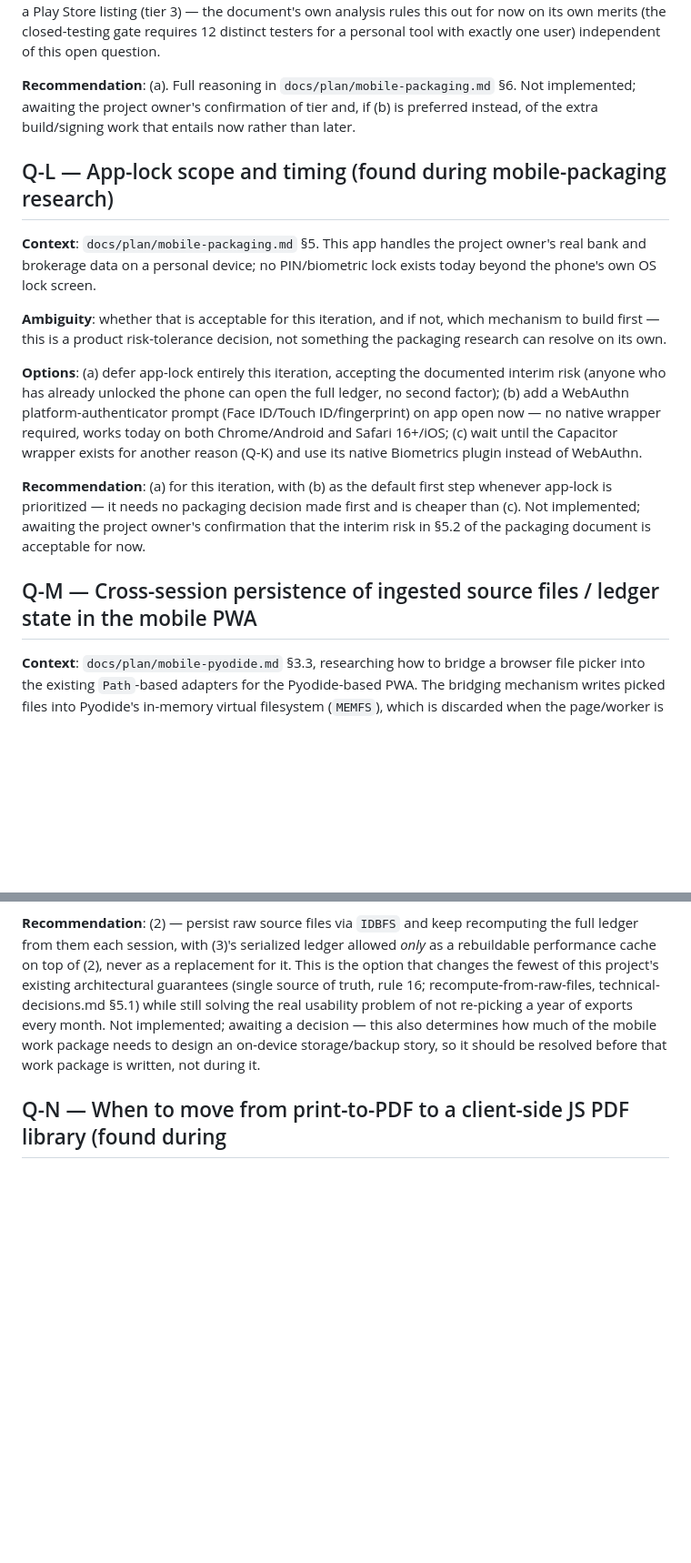
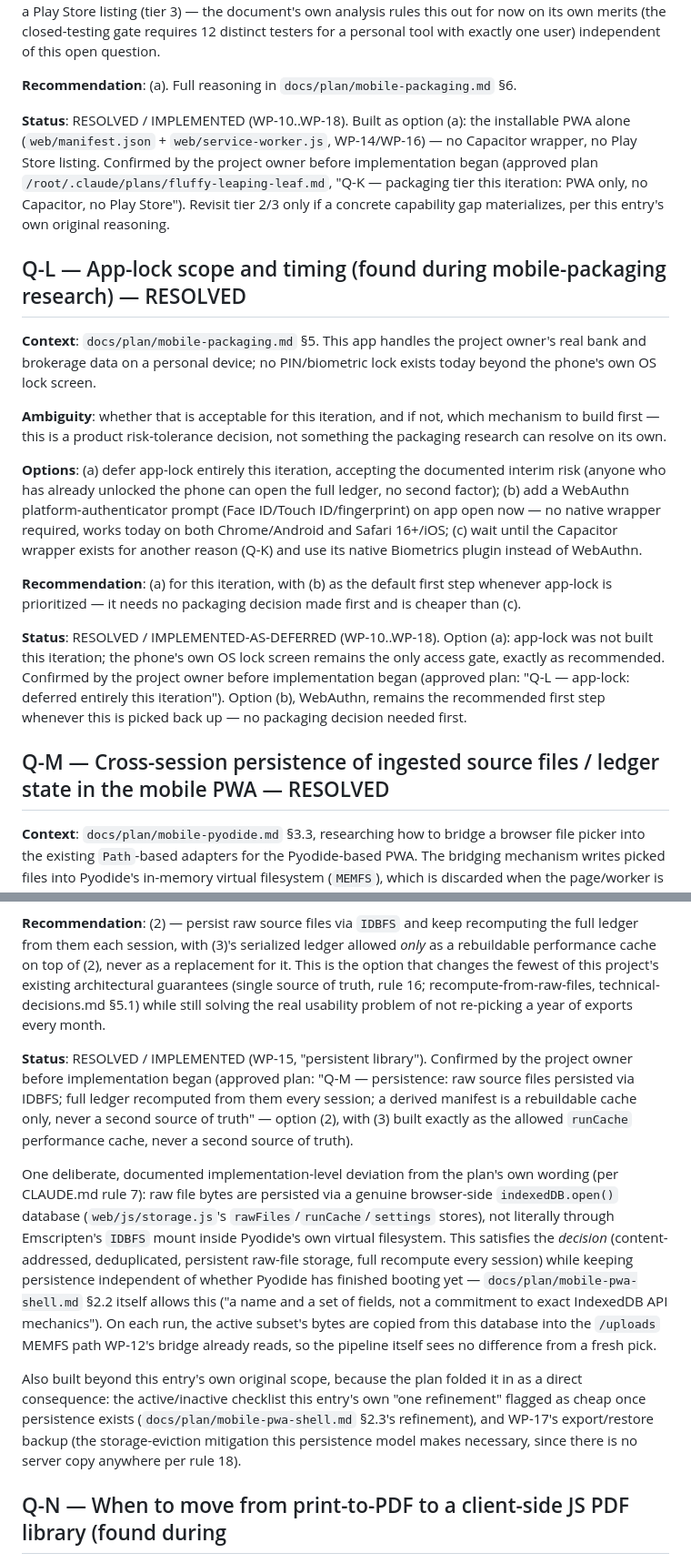
Before and after one commit to sdcoca/Fina, a Markdown page: docs/plan/open-questions.md, 2 parts joined by grey strips. Shown at 91% size. Drawn GitHub-style; blank space fills up the shorter version.

Commit message:
Mark Q-K/L/M/N resolved-as-built in open-questions.md (WP-18)
Q-K (PWA-only packaging), Q-L (app-lock deferred) and Q-M (persistent-
library IndexedDB storage) are now built and independently verified;
each entry gets a Status note tying it back to what actually shipped,
including Q-M's one documented implementation-level deviation (a real
indexedDB.open() database rather than Emscripten's IDBFS mount, an
allowed judgment call per the design doc's own "not a commitment to
exact API mechanics"). Q-N (PDF export) stays explicitly deferred, not
silently dropped.

Co-Authored-By: Claude Sonnet 5 <noreply@anthropic.com>
Claude-Session: https://claude.ai/code/session_011PNjsHnqD3tqwQ8jNnCYvW

```diff
--- a/docs/plan/open-questions.md
+++ b/docs/plan/open-questions.md
@@ -559,11 +559,16 @@ depending on it yet; (c) go straight to a Play Store listing (tier 3) — the do
 analysis rules this out for now on its own merits (the closed-testing gate requires 12 distinct
 testers for a personal tool with exactly one user) independent of this open question.
 
-**Recommendation**: (a). Full reasoning in `docs/plan/mobile-packaging.md` §6. Not implemented;
-awaiting the project owner's confirmation of tier and, if (b) is preferred instead, of the extra
-build/signing work that entails now rather than later.
+**Recommendation**: (a). Full reasoning in `docs/plan/mobile-packaging.md` §6.
 
-## Q-L — App-lock scope and timing (found during mobile-packaging research)
+**Status**: RESOLVED / IMPLEMENTED (WP-10..WP-18). Built as option (a): the installable PWA
+alone (`web/manifest.json` + `web/service-worker.js`, WP-14/WP-16) — no Capacitor wrapper, no
+Play Store listing. Confirmed by the project owner before implementation began (approved
+plan `/root/.claude/plans/fluffy-leaping-leaf.md`, "Q-K — packaging tier this iteration: PWA
+only, no Capacitor, no Play Store"). Revisit tier 2/3 only if a concrete capability gap
+materializes, per this entry's own original reasoning.
+
+## Q-L — App-lock scope and timing (found during mobile-packaging research) — RESOLVED
 
 **Context**: `docs/plan/mobile-packaging.md` §5. This app handles the project owner's real bank
 and brokerage data on a personal device; no PIN/biometric lock exists today beyond the phone's
@@ -581,11 +586,15 @@ the Capacitor wrapper exists for another reason (Q-K) and use its native Biometr
 instead of WebAuthn.
 
 **Recommendation**: (a) for this iteration, with (b) as the default first step whenever app-lock
-is prioritized — it needs no packaging decision made first and is cheaper than (c). Not
-implemented; awaiting the project owner's confirmation that the interim risk in §5.2 of the
-packaging document is acceptable for now.
+is prioritized — it needs no packaging decision made first and is cheaper than (c).
 
-## Q-M — Cross-session persistence of ingested source files / ledger state in the mobile PWA
+**Status**: RESOLVED / IMPLEMENTED-AS-DEFERRED (WP-10..WP-18). Option (a): app-lock was not
+built this iteration; the phone's own OS lock screen remains the only access gate, exactly as
+recommended. Confirmed by the project owner before implementation began (approved plan: "Q-L —
+app-lock: deferred entirely this iteration"). Option (b), WebAuthn, remains the recommended
+first step whenever this is picked back up — no packaging decision needed first.
+
+## Q-M — Cross-session persistence of ingested source files / ledger state in the mobile PWA — RESOLVED
 
 **Context**: `docs/plan/mobile-pyodide.md` §3.3, researching how to bridge a browser file
 picker into the existing `Path`-based adapters for the Pyodide-based PWA. The bridging
@@ -633,10 +642,30 @@ ledger from them each session, with (3)'s serialized ledger allowed *only* as a
 performance cache on top of (2), never as a replacement for it. This is the option that
 changes the fewest of this project's existing architectural guarantees (single source of
 truth, rule 16; recompute-from-raw-files, technical-decisions.md §5.1) while still solving the
-real usability problem of not re-picking a year of exports every month. Not implemented;
-awaiting a decision — this also determines how much of the mobile work package needs to
-design an on-device storage/backup story, so it should be resolved before that work package is
-written, not during it.
+real usability problem of not re-picking a year of exports every month.
+
+**Status**: RESOLVED / IMPLEMENTED (WP-15, "persistent library"). Confirmed by the project
+owner before implementation began (approved plan: "Q-M — persistence: raw source files
+persisted via IDBFS; full ledger recomputed from them every session; a derived manifest is a
+rebuildable cache only, never a second source of truth" — option (2), with (3) built exactly
+as the allowed `runCache` performance cache, never a second source of truth).
+
+One deliberate, documented implementation-level deviation from the plan's own wording (per
+CLAUDE.md rule 7): raw file bytes are persisted via a genuine browser-side `indexedDB.open()`
+database (`web/js/storage.js`'s `rawFiles`/`runCache`/`settings` stores), not literally through
+Emscripten's `IDBFS` mount inside Pyodide's own virtual filesystem. This satisfies the
+*decision* (content-addressed, deduplicated, persistent raw-file storage, full recompute every
+session) while keeping persistence independent of whether Pyodide has finished booting yet —
+`docs/plan/mobile-pwa-shell.md` §2.2 itself allows this ("a name and a set of fields, not a
+commitment to exact IndexedDB API mechanics"). On each run, the active subset's bytes are
+copied from this database into the `/uploads` MEMFS path WP-12's bridge already reads, so the
+pipeline itself sees no difference from a fresh pick.
+
+Also built beyond this entry's own original scope, because the plan folded it in as a direct
+consequence: the active/inactive checklist this entry's own "one refinement" flagged as cheap
+once persistence exists (`docs/plan/mobile-pwa-shell.md` §2.3's refinement), and WP-17's
+export/restore backup (the storage-eviction mitigation this persistence model makes necessary,
+since there is no server copy anywhere per rule 18).
 
 ## Q-N — When to move from print-to-PDF to a client-side JS PDF library (found during
 mobile-PDF-export research)
```
Also changed, not shown: other parts of docs/plan/open-questions.md (+8 -3 lines).
